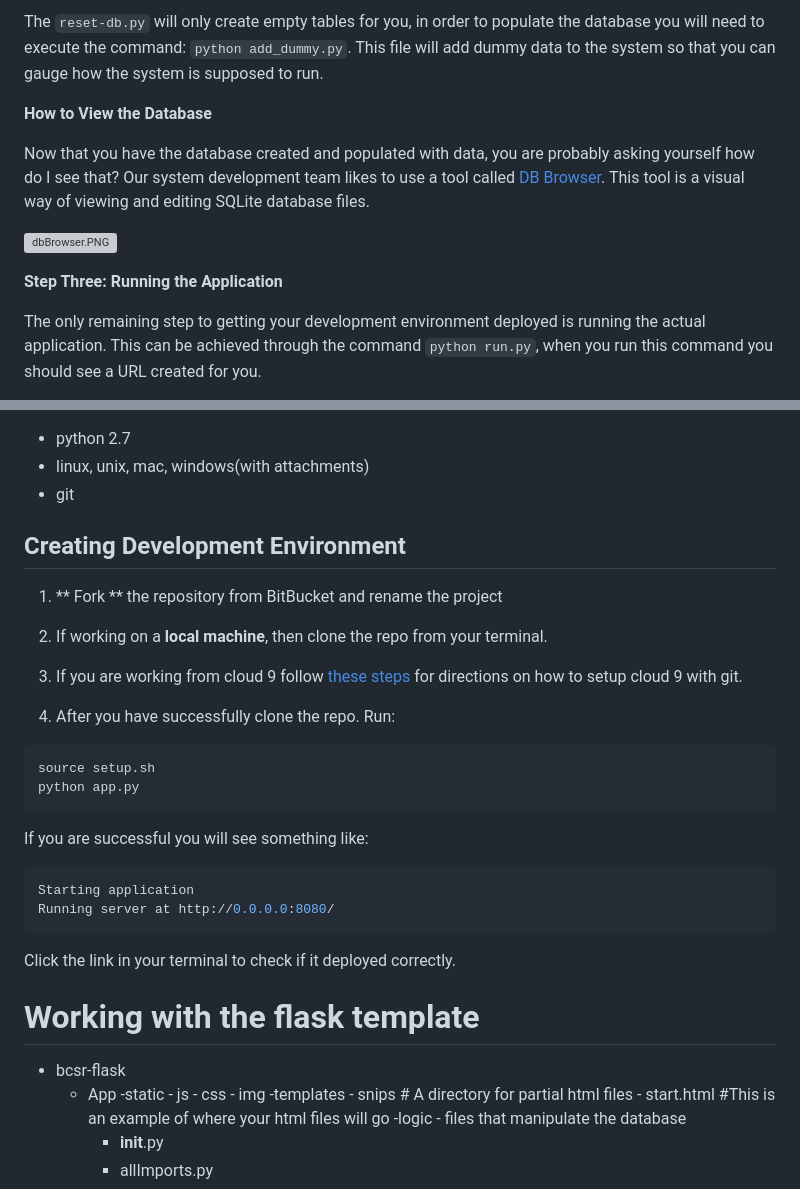
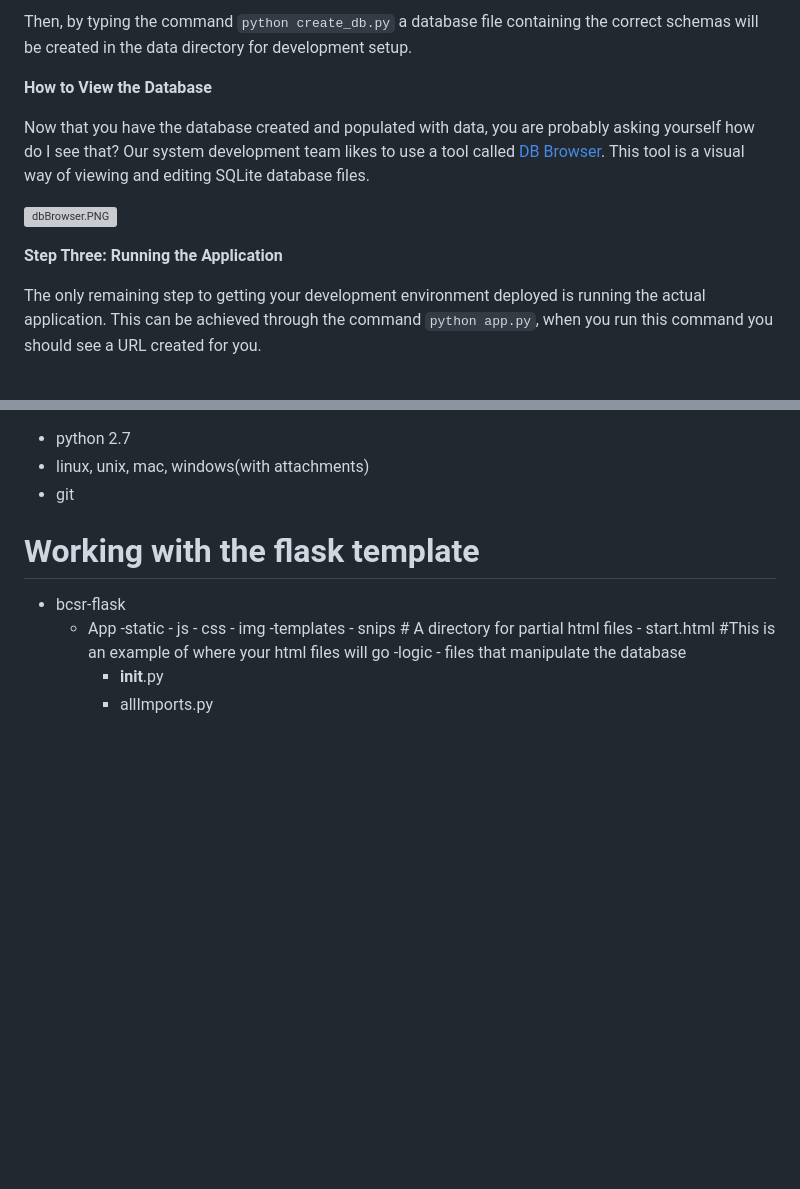
Before and after one commit to BCStudentSoftwareDevTeam/bcsr, a Markdown page: README.md, 2 parts joined by grey strips. Drawn GitHub-style; blank space fills up the shorter version; grey boxes are pictures that could not be loaded.

````diff
--- a/README.md
+++ b/README.md
@@ -69,5 +65,5 @@
 
-The ```reset-db.py``` will only create empty tables for you, in order to populate the database you will need to execute the command: ```python add_dummy.py```. This file will add dummy data to the system so that you can gauge how the system is supposed to run.
+Then, by typing the command ```python create_db.py``` a database file containing the correct schemas will be created in the data directory for development setup.
 
 **How to View the Database**
 
@@ -77,5 +73,5 @@ Now that you have the database created and populated with data, you are probably
 
 **Step Three: Running the Application**
 
-The only remaining step to getting your development environment deployed is running the actual application. This can be achieved through the command ```python run.py```, when you run this command you should see a URL created for you.
+The only remaining step to getting your development environment deployed is running the actual application. This can be achieved through the command ```python app.py```, when you run this command you should see a URL created for you.
 
@@ -90,27 +86,6 @@ The URL will take you to the application and allow you to see any changes you ma
 * python 2.7
 * linux, unix, mac, windows(with attachments)
 * git
-
-## Creating Development Environment
-
-1. ** Fork ** the repository from BitBucket and rename the project
-
-2. If working on a **local machine**, then clone the repo from your terminal.
-
-3. If you are working from cloud 9 follow [these steps](https://codymyers93.wordpress.com/2016/03/07/octoprint-working-in-cloud-9/) for directions on how to setup cloud 9 with git.
-
-4. After you have successfully clone the repo. Run:
-``` bash
-source setup.sh
-python app.py
-```
-
-If you are successful you will see something like:
-``` bash
-Starting application
-Running server at http://0.0.0.0:8080/
-```
-Click the link in your terminal to check if it deployed correctly.
 
 # Working with the flask template #
 - bcsr-flask
````
Also changed, not shown: other parts of README.md (+34 -38 lines).
